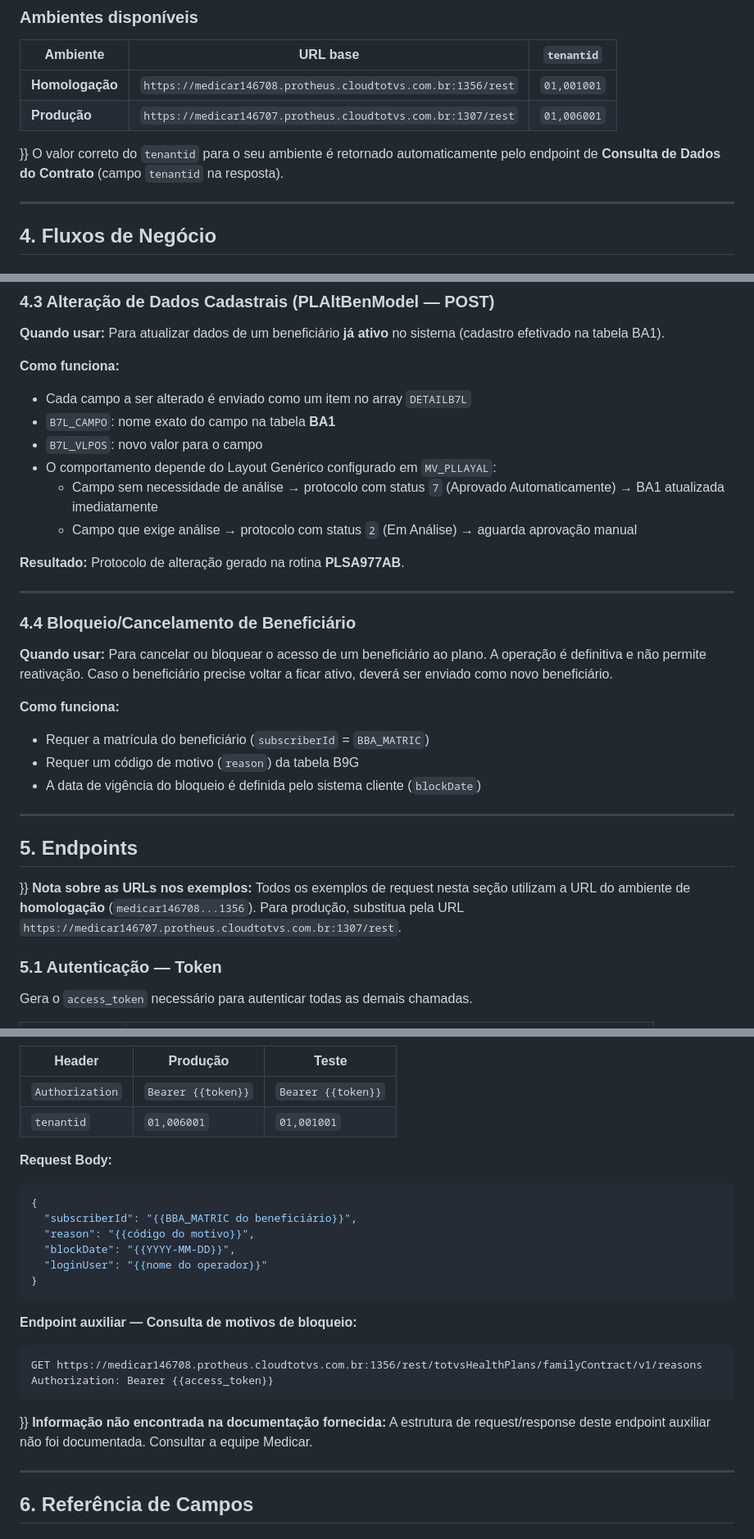
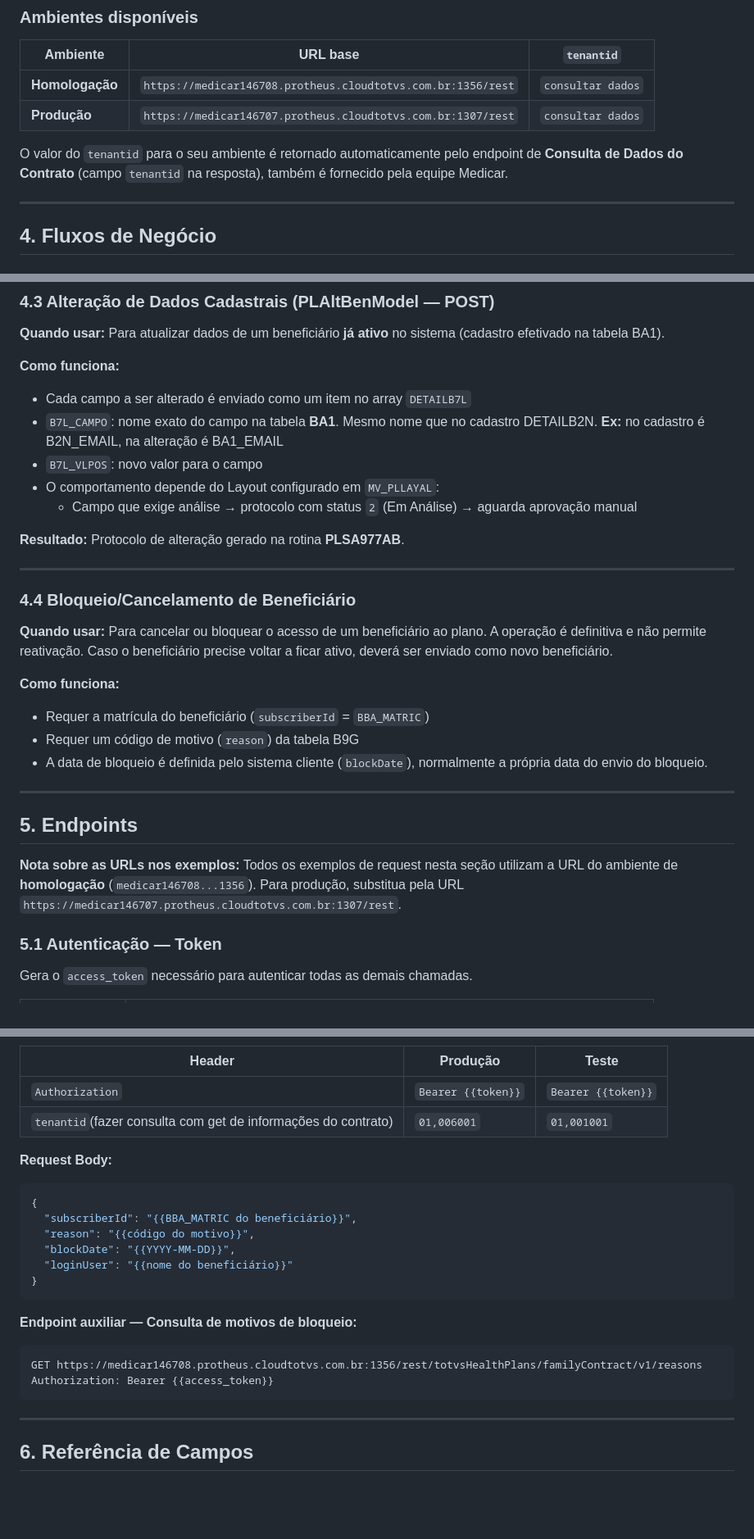
Before and after one commit to git-medicar/api_integracao_beneficiarios, a Markdown page: Documentacao.md, 3 parts joined by grey strips. Shown at 82% size. Drawn GitHub-style; blank space fills up the shorter version.

Commit message:
Update documentation with corrections and clarifications

````diff
--- a/Documentacao.md
+++ b/Documentacao.md
@@ -117,10 +117,10 @@ O bloqueio age diretamente, sem necessidade de aprovação manual.
 
 | Ambiente | URL base | `tenantid` |
 |---|---|---|
-| **Homologação** | `https://medicar146708.protheus.cloudtotvs.com.br:1356/rest` | `01,001001` |
-| **Produção** | `https://medicar146707.protheus.cloudtotvs.com.br:1307/rest` | `01,006001` |
+| **Homologação** | `https://medicar146708.protheus.cloudtotvs.com.br:1356/rest` | `consultar dados` |
+| **Produção** | `https://medicar146707.protheus.cloudtotvs.com.br:1307/rest` | `consultar dados` |
 
-}} O valor correto do `tenantid` para o seu ambiente é retornado automaticamente pelo endpoint de **Consulta de Dados do Contrato** (campo `tenantid` na resposta).
+O valor do `tenantid` para o seu ambiente é retornado automaticamente pelo endpoint de **Consulta de Dados do Contrato** (campo `tenantid` na resposta), também é fornecido pela equipe Medicar.
 
 ---
 
@@ -180,10 +180,9 @@ Não confundir as duas operações. O `PUT` no `PLIncBenModel` apenas edita o pr
 
 **Como funciona:**
 - Cada campo a ser alterado é enviado como um item no array `DETAILB7L`
-- `B7L_CAMPO`: nome exato do campo na tabela **BA1**
+- `B7L_CAMPO`: nome exato do campo na tabela **BA1**. Mesmo nome que no cadastro DETAILB2N. **Ex:** no cadastro é B2N_EMAIL, na alteração é BA1_EMAIL
 - `B7L_VLPOS`: novo valor para o campo
-- O comportamento depende do Layout Genérico configurado em `MV_PLLAYAL`:
-  - Campo sem necessidade de análise → protocolo com status `7` (Aprovado Automaticamente) → BA1 atualizada imediatamente
+- O comportamento depende do Layout configurado em `MV_PLLAYAL`:
   - Campo que exige análise → protocolo com status `2` (Em Análise) → aguarda aprovação manual
 
 **Resultado:** Protocolo de alteração gerado na rotina **PLSA977AB**.
@@ -197,13 +196,13 @@ Não confundir as duas operações. O `PUT` no `PLIncBenModel` apenas edita o pr
 **Como funciona:**
 - Requer a matrícula do beneficiário (`subscriberId` = `BBA_MATRIC`)
 - Requer um código de motivo (`reason`) da tabela B9G
-- A data de vigência do bloqueio é definida pelo sistema cliente (`blockDate`)
+- A data de bloqueio é definida pelo sistema cliente (`blockDate`), normalmente a própria data do envio do bloqueio.
 
 ---
 
 ## 5. Endpoints
 
-}} **Nota sobre as URLs nos exemplos:** Todos os exemplos de request nesta seção utilizam a URL do ambiente de **homologação** (`medicar146708...1356`). Para produção, substitua pela URL `https://medicar146707.protheus.cloudtotvs.com.br:1307/rest`.
+**Nota sobre as URLs nos exemplos:** Todos os exemplos de request nesta seção utilizam a URL do ambiente de **homologação** (`medicar146708...1356`). Para produção, substitua pela URL `https://medicar146707.protheus.cloudtotvs.com.br:1307/rest`.
 
 ### 5.1 Autenticação — Token
 
@@ -615,7 +614,7 @@ Registra o bloqueio ou cancelamento de um beneficiário.
 | Header | Produção | Teste |
 |---|---|---|
 | `Authorization` | `Bearer {{token}}` | `Bearer {{token}}` |
-| `tenantid` | `01,006001` | `01,001001` |
+| `tenantid`(fazer consulta com get de informações do contrato)  | `01,006001` | `01,001001` |
 
 **Request Body:**
 
@@ -624,7 +623,7 @@ Registra o bloqueio ou cancelamento de um beneficiário.
   "subscriberId": "{{BBA_MATRIC do beneficiário}}",
   "reason": "{{código do motivo}}",
   "blockDate": "{{YYYY-MM-DD}}",
-  "loginUser": "{{nome do operador}}"
+  "loginUser": "{{nome do beneficiário}}"
 }
 ```
 
@@ -634,8 +633,6 @@ Registra o bloqueio ou cancelamento de um beneficiário.
 GET https://medicar146708.protheus.cloudtotvs.com.br:1356/rest/totvsHealthPlans/familyContract/v1/reasons
 Authorization: Bearer {{access_token}}
 ```
-
-}} **Informação não encontrada na documentação fornecida:** A estrutura de request/response deste endpoint auxiliar não foi documentada. Consultar a equipe Medicar.
 
 ---
 
````
Also changed, not shown: other parts of Documentacao.md (+5 -5 lines).
